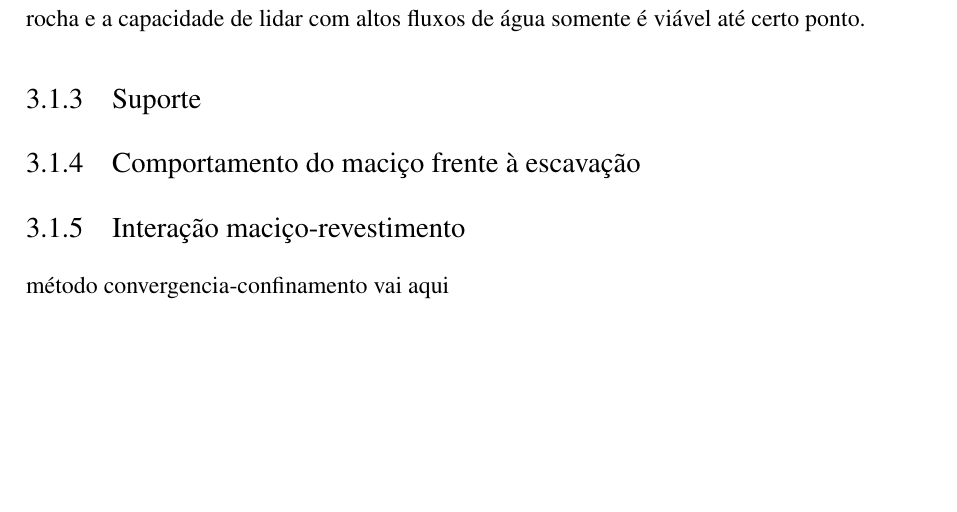
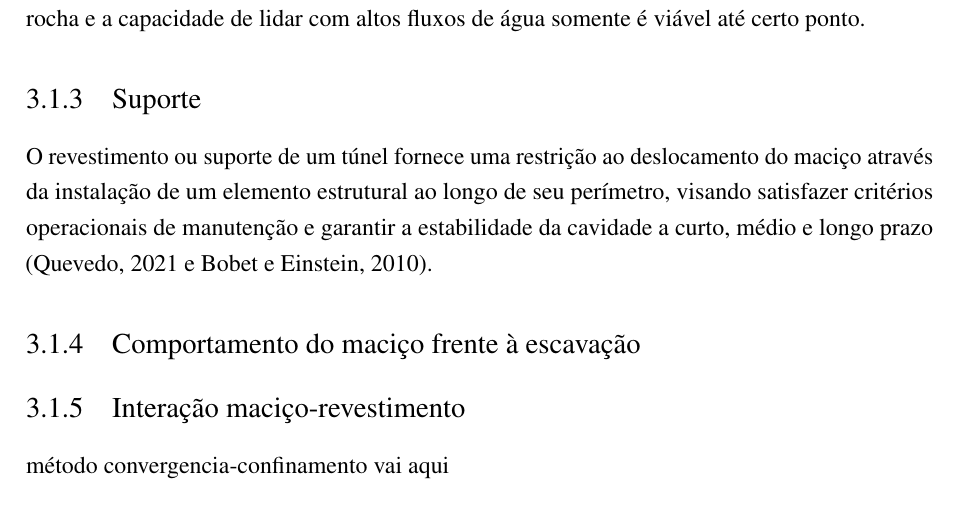
Before and after one commit to biancamgirardi/Dissertacao, a LaTeX thesis (main.tex, which reads chap/cap3.tex): part of page 25 of 41, cut so that both start at the same text, the shorter picture padded with empty space. Compiled offline with pdfLaTeX.

Commit message:
Revisão bibliográfica
Suporte (em andamento)

```diff
--- a/chap/cap3.tex
+++ b/chap/cap3.tex
@@ -90,6 +90,8 @@ Por outro lado, Maidl et al (2008) também descreve algumas desvantagens, como o
 \subsection{Suporte}
 % ---
 
+O revestimento ou suporte de um túnel fornece uma restrição ao deslocamento do maciço através da instalação de um elemento estrutural ao longo de seu perímetro, visando satisfazer critérios operacionais de manutenção e garantir a estabilidade da cavidade a curto, médio e longo prazo (Quevedo, 2021 e Bobet e Einstein, 2010).
+
 
 
 % ---
```
Also changed, not shown: main.pdf, 3 other files.
